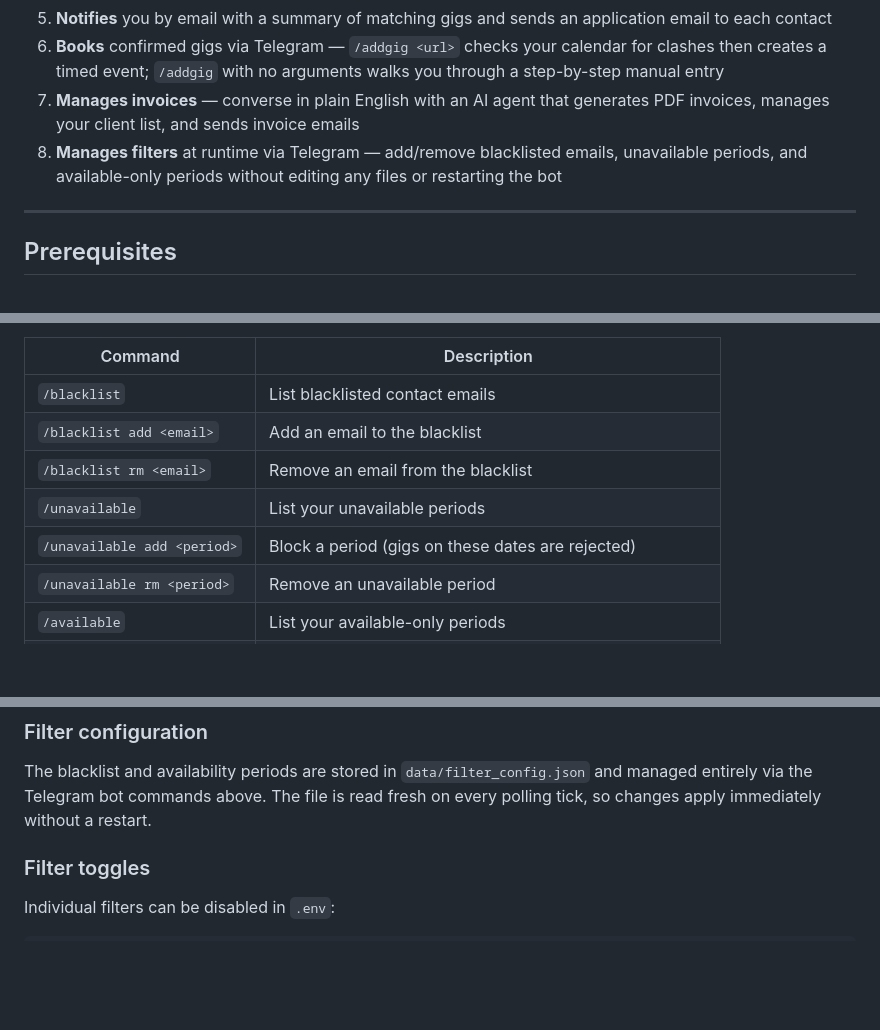
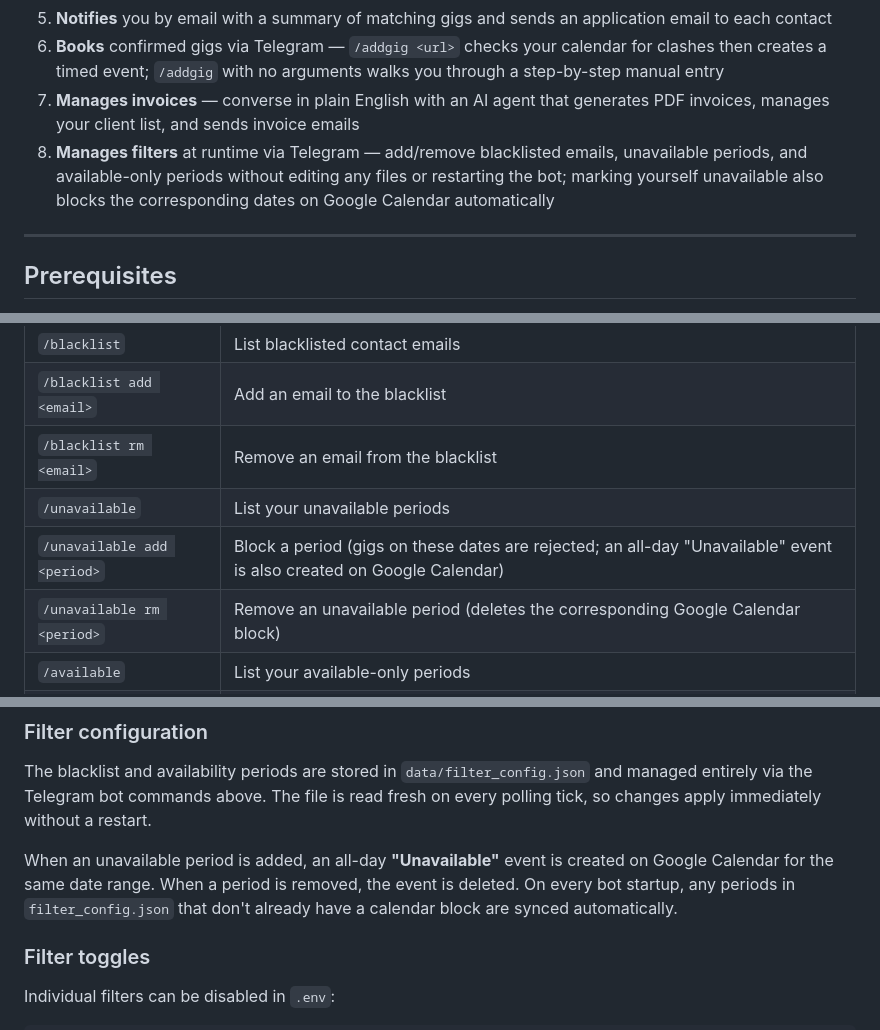
Before and after one commit to seby-dev/organist_bot, a Markdown page: README.md, 3 parts joined by grey strips. GitHub-like rendering; blank space fills up the shorter version.

Commit message:
docs: update README with calendar blocking for unavailable periods
Co-Authored-By: Claude Sonnet 4.6 <noreply@anthropic.com>

```diff
--- a/README.md
+++ b/README.md
@@ -11,7 +11,7 @@ A personal automation bot that scrapes organ gig listings from [organistsonline.
 5. **Notifies** you by email with a summary of matching gigs and sends an application email to each contact
 6. **Books** confirmed gigs via Telegram — `/addgig <url>` checks your calendar for clashes then creates a timed event; `/addgig` with no arguments walks you through a step-by-step manual entry
 7. **Manages invoices** — converse in plain English with an AI agent that generates PDF invoices, manages your client list, and sends invoice emails
-8. **Manages filters** at runtime via Telegram — add/remove blacklisted emails, unavailable periods, and available-only periods without editing any files or restarting the bot
+8. **Manages filters** at runtime via Telegram — add/remove blacklisted emails, unavailable periods, and available-only periods without editing any files or restarting the bot; marking yourself unavailable also blocks the corresponding dates on Google Calendar automatically
 
 ---
 
@@ -136,8 +136,8 @@ Changes take effect on the **next polling tick** — no restart needed.
 | `/blacklist add <email>` | Add an email to the blacklist |
 | `/blacklist rm <email>` | Remove an email from the blacklist |
 | `/unavailable` | List your unavailable periods |
-| `/unavailable add <period>` | Block a period (gigs on these dates are rejected) |
-| `/unavailable rm <period>` | Remove an unavailable period |
+| `/unavailable add <period>` | Block a period (gigs on these dates are rejected; an all-day "Unavailable" event is also created on Google Calendar) |
+| `/unavailable rm <period>` | Remove an unavailable period (deletes the corresponding Google Calendar block) |
 | `/available` | List your available-only periods |
 | `/available add <period>` | Restrict to a period (gigs outside these dates are rejected) |
 | `/available rm <period>` | Remove an available-only period |
@@ -191,6 +191,8 @@ Applied only to gigs that passed Phase 1 and have had their detail page fetched.
 ### Filter configuration
 
 The blacklist and availability periods are stored in `data/filter_config.json` and managed entirely via the Telegram bot commands above. The file is read fresh on every polling tick, so changes apply immediately without a restart.
+
+When an unavailable period is added, an all-day **"Unavailable"** event is created on Google Calendar for the same date range. When a period is removed, the event is deleted. On every bot startup, any periods in `filter_config.json` that don't already have a calendar block are synced automatically.
 
 ### Filter toggles
 
```
